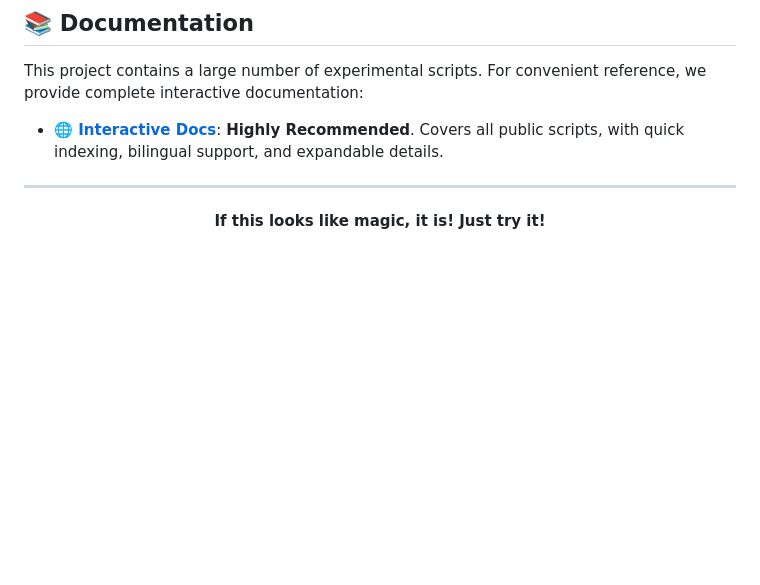
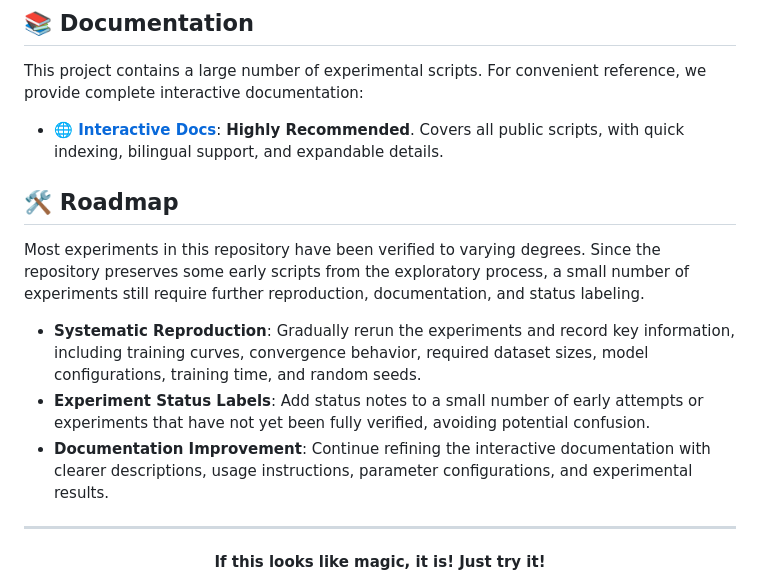
Before and after one commit to ball-lightning6/neural-sculpting-paradigm, a Markdown page: README_en.md, the part around the change. Rendered like a GitHub page; blank space fills up the shorter version.

Commit message:
add repository maintenance roadmap

```diff
--- a/README_en.md
+++ b/README_en.md
@@ -113,6 +113,14 @@ This project contains a large number of experimental scripts. For convenient ref
 
 *   **[🌐 Interactive Docs](https://ball-lightning6.github.io/neural-sculpting-paradigm/)**: **Highly Recommended**. Covers all public scripts, with quick indexing, bilingual support, and expandable details.
 
+## 🛠️ Roadmap
+
+Most experiments in this repository have been verified to varying degrees. Since the repository preserves some early scripts from the exploratory process, a small number of experiments still require further reproduction, documentation, and status labeling.
+
+*   **Systematic Reproduction**: Gradually rerun the experiments and record key information, including training curves, convergence behavior, required dataset sizes, model configurations, training time, and random seeds.
+*   **Experiment Status Labels**: Add status notes to a small number of early attempts or experiments that have not yet been fully verified, avoiding potential confusion.
+*   **Documentation Improvement**: Continue refining the interactive documentation with clearer descriptions, usage instructions, parameter configurations, and experimental results.
+
 ---
 
 <div align="center">
```
Also changed, not shown: README.md (+8 -0 lines).
